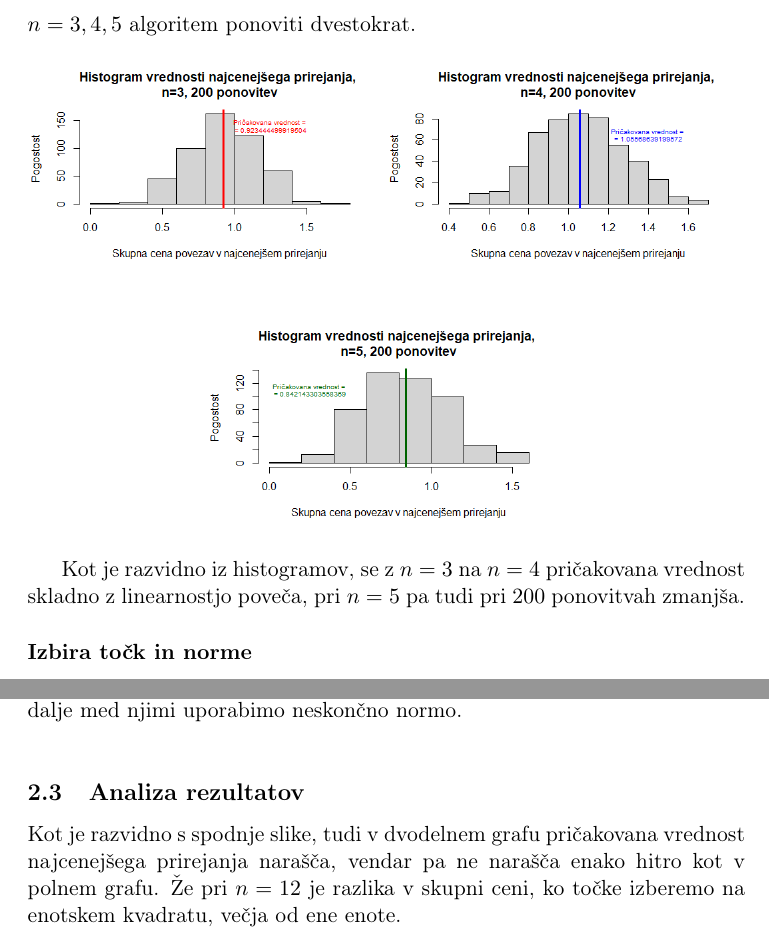
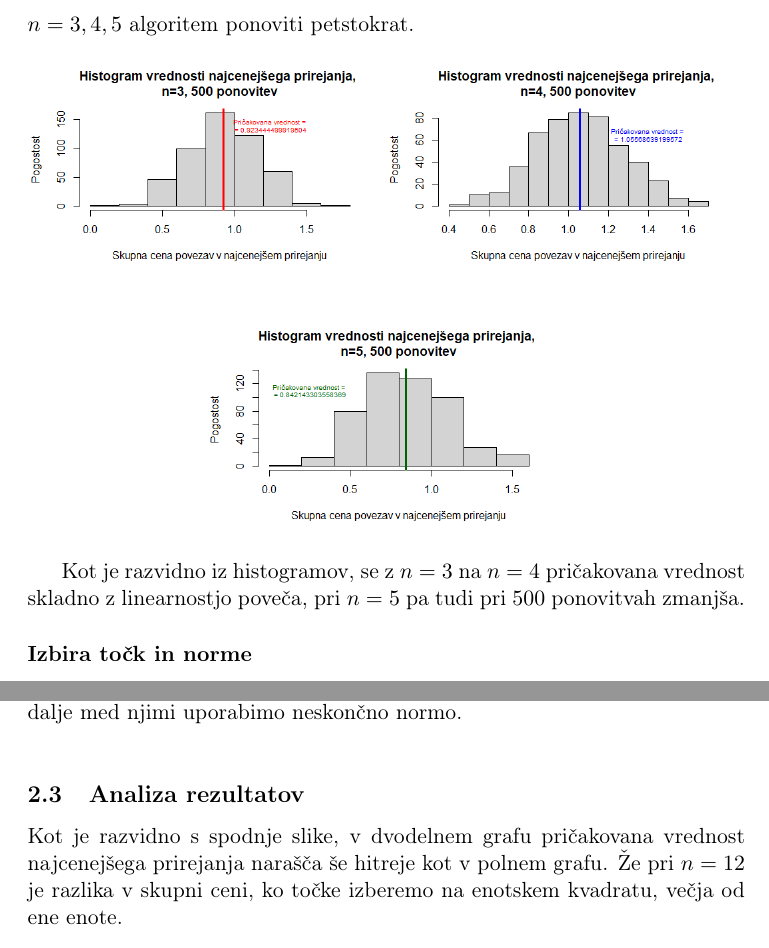
Before and after one commit to izazupan/Shortest-matching, a LaTeX document (koncno_porocilo.tex): two parts of pages 6 and 8 of 9, joined at a grey line, cut so that both start at the same text. Compiled offline with pdfLaTeX.

Commit message:
popravki slovničnih in vsebinskih napak v poročilu

```diff
--- a/koncno_porocilo.tex
+++ b/koncno_porocilo.tex
@@ -168,7 +168,7 @@ Najprej naju je zanimalo, kaj se dogaja s pričakovano vrednostjo najcenejšega
 Na grafu \ref{fig:pv1-40} lahko vidimo, da se z $n$ povečujejo tudi pričakovane vrednosti najcenejših prirejanj.
 Zanimivo sa nama je zdelo predvsem, da po začetnem linearnem naraščanju pri $n=1,2,3$ in $4,$ pričakovana vrednost pade, preden začne spet naraščati.
 Pade spet pri $n=10$ in še nekajkrat za večje $n.$
-Odstopanja od linearnosti sva pripisali malemu številu ponovitev (zaradi počasnosti algoritma sva CLP pognali 10-krat), sva pa se odločili za nizke $n=3,4,5$ algoritem ponoviti dvestokrat.
+Odstopanja od linearnosti sva pripisali malemu številu ponovitev (zaradi počasnosti algoritma sva CLP pognali 10-krat), sva pa se odločili za nizke $n=3,4,5$ algoritem ponoviti petstokrat.
 
 \begin{figure}[!htb]
     \minipage{0.5\textwidth}
@@ -186,7 +186,7 @@ Odstopanja od linearnosti sva pripisali malemu številu ponovitev (zaradi počas
     \centering
 \end{figure}
 
-Kot je razvidno iz histogramov, se z $n=3$ na $n=4$ pričakovana vrednost skladno z linearnostjo poveča, pri $n=5$ pa tudi pri $200$ ponovitvah zmanjša.
+Kot je razvidno iz histogramov, se z $n=3$ na $n=4$ pričakovana vrednost skladno z linearnostjo poveča, pri $n=5$ pa tudi pri $500$ ponovitvah zmanjša.
 
 \subsubsection*{Izbira točk in norme}
 Pri generiranju grafov sva lahko izbirali med grafi, ki izberejo točke enakomerno v enotskem kvadratu, enotskem krogu in enakostraničnem trikotniku.
@@ -238,7 +238,7 @@ Za iskanje najcenejšega prirejanja sva uporabili enak celoštevilski linearni p
 \end{figure}
 
 \subsection{Analiza rezultatov}
-Kot je razvidno s spodnje slike, tudi v dvodelnem grafu pričakovana vrednost najcenejšega prirejanja narašča, vendar pa ne narašča enako hitro kot v polnem grafu.
+Kot je razvidno s spodnje slike, v dvodelnem grafu pričakovana vrednost najcenejšega prirejanja narašča še hitreje kot v polnem grafu.
 Že pri $n=12$ je razlika v skupni ceni, ko točke izberemo na enotskem kvadratu, večja od ene enote.
 \begin{figure}[!htb]
     \includegraphics[scale=0.5]{primerjava_cene_polni_dvodelni}
```
Also changed, not shown: koncno_porocilo.pdf, pricak_vred_n_3.png (added), pricak_vred_n_4.png (added), pricak_vred_n_5.png (added), 2 other files.
